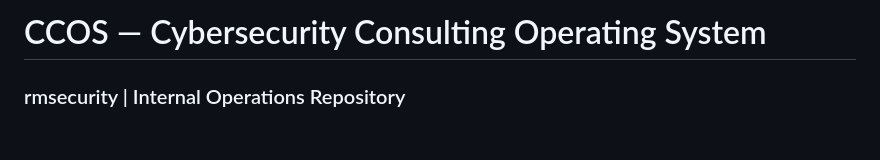
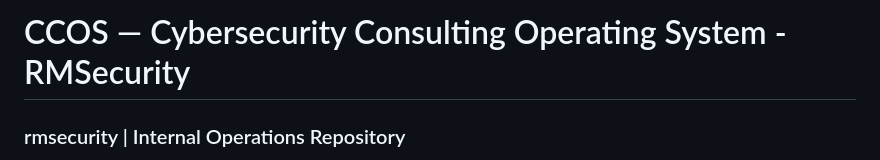
Before and after one commit to RMSecurity/rmsecurity-SecOps, a Markdown page: README.md, the part around the change. Rendered like a GitHub page; blank space fills up the shorter version.

```diff
--- a/README.md
+++ b/README.md
@@ -1,4 +1,4 @@
-# CCOS — Cybersecurity Consulting Operating System
+# CCOS — Cybersecurity Consulting Operating System - RMSecurity
 ### rmsecurity | Internal Operations Repository
 
 This repository is the single source of truth for every operation performed by rmsecurity.
```
